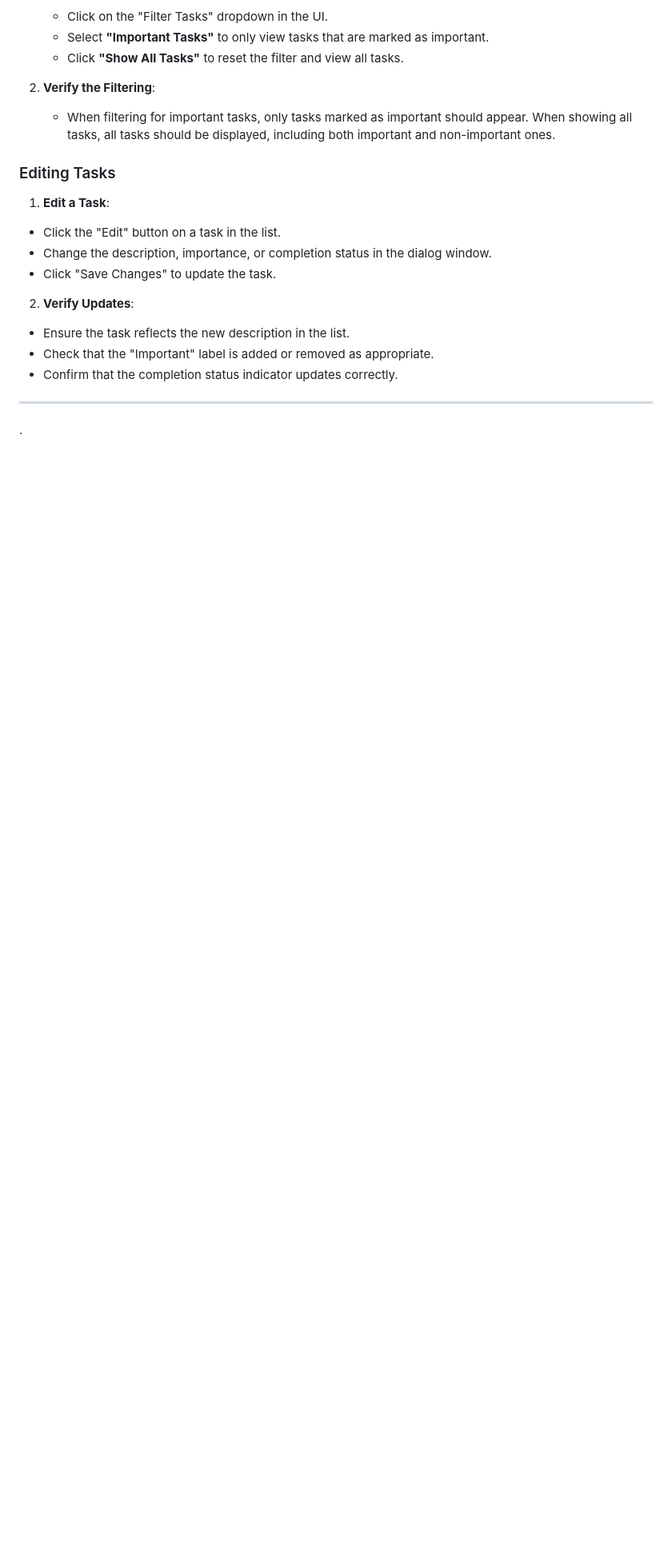
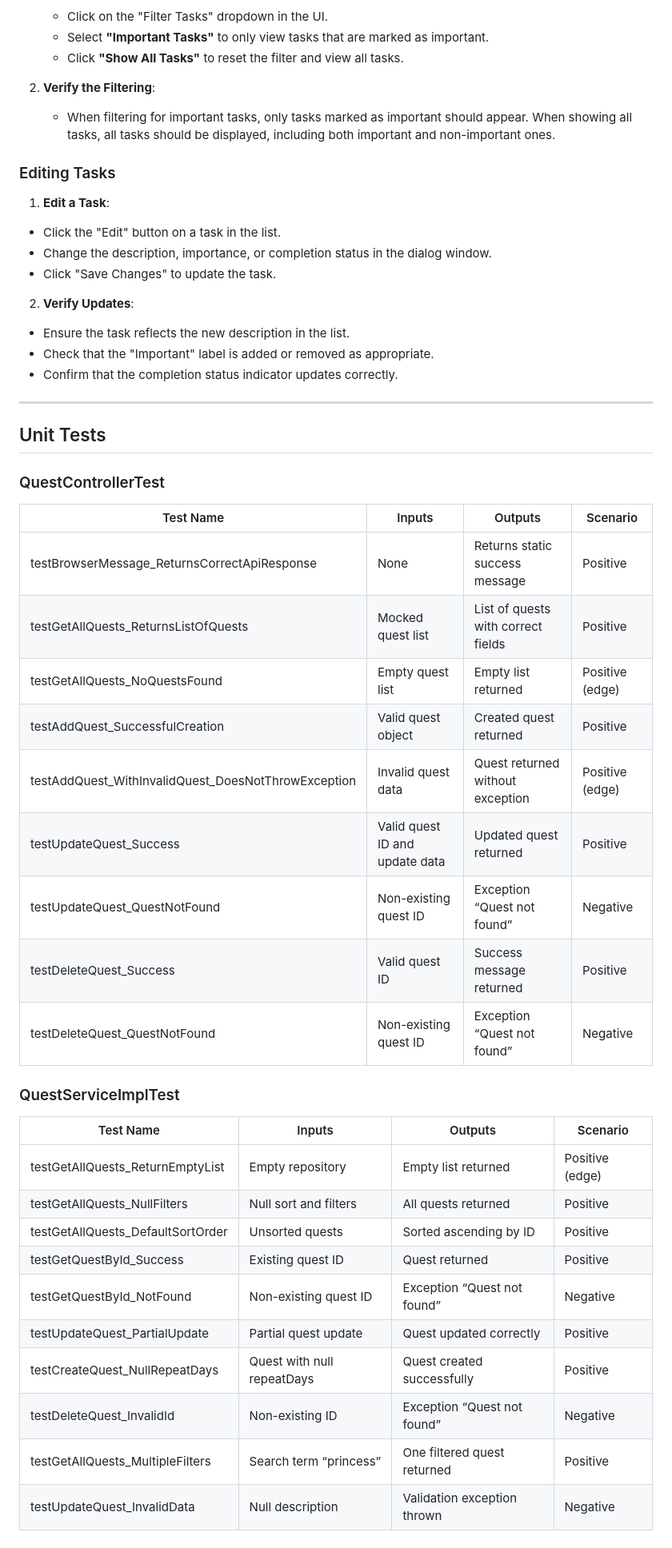
Before and after one commit to L30M453V5K1/To_Do_App, a Markdown page: README.md, the part around the change. Shown at 80% size. Rendered like a GitHub page; blank space fills up the shorter version.

Commit message:
Document unit tests for QuestController and QuestService
Added unit tests for QuestController and QuestService implementations, detailing inputs, expected outputs, and scenarios.

```diff
--- a/README.md
+++ b/README.md
@@ -188,4 +188,34 @@ These new features enhance task management by allowing users to prioritize impor
   - Confirm that the completion status indicator updates correctly.
 
 ---
-.
+
+## Unit Tests
+
+### QuestControllerTest
+
+| Test Name                                           | Inputs                         | Outputs                            | Scenario        |
+| --------------------------------------------------- | ------------------------------ | ---------------------------------- | --------------- |
+| testBrowserMessage_ReturnsCorrectApiResponse        | None                           | Returns static success message     | Positive        |
+| testGetAllQuests_ReturnsListOfQuests                | Mocked quest list              | List of quests with correct fields | Positive        |
+| testGetAllQuests_NoQuestsFound                      | Empty quest list               | Empty list returned                | Positive (edge) |
+| testAddQuest_SuccessfulCreation                     | Valid quest object             | Created quest returned             | Positive        |
+| testAddQuest_WithInvalidQuest_DoesNotThrowException | Invalid quest data             | Quest returned without exception   | Positive (edge) |
+| testUpdateQuest_Success                             | Valid quest ID and update data | Updated quest returned             | Positive        |
+| testUpdateQuest_QuestNotFound                       | Non-existing quest ID          | Exception “Quest not found”        | Negative        |
+| testDeleteQuest_Success                             | Valid quest ID                 | Success message returned           | Positive        |
+| testDeleteQuest_QuestNotFound                       | Non-existing quest ID          | Exception “Quest not found”        | Negative        |
+
+### QuestServiceImplTest
+
+| Test Name                         | Inputs                     | Outputs                     | Scenario        |
+| --------------------------------- | -------------------------- | --------------------------- | --------------- |
+| testGetAllQuests_ReturnEmptyList  | Empty repository           | Empty list returned         | Positive (edge) |
+| testGetAllQuests_NullFilters      | Null sort and filters      | All quests returned         | Positive        |
+| testGetAllQuests_DefaultSortOrder | Unsorted quests            | Sorted ascending by ID      | Positive        |
+| testGetQuestById_Success          | Existing quest ID          | Quest returned              | Positive        |
+| testGetQuestById_NotFound         | Non-existing quest ID      | Exception “Quest not found” | Negative        |
+| testUpdateQuest_PartialUpdate     | Partial quest update       | Quest updated correctly     | Positive        |
+| testCreateQuest_NullRepeatDays    | Quest with null repeatDays | Quest created successfully  | Positive        |
+| testDeleteQuest_InvalidId         | Non-existing ID            | Exception “Quest not found” | Negative        |
+| testGetAllQuests_MultipleFilters  | Search term “princess”     | One filtered quest returned | Positive        |
+| testUpdateQuest_InvalidData       | Null description           | Validation exception thrown | Negative        |
```
